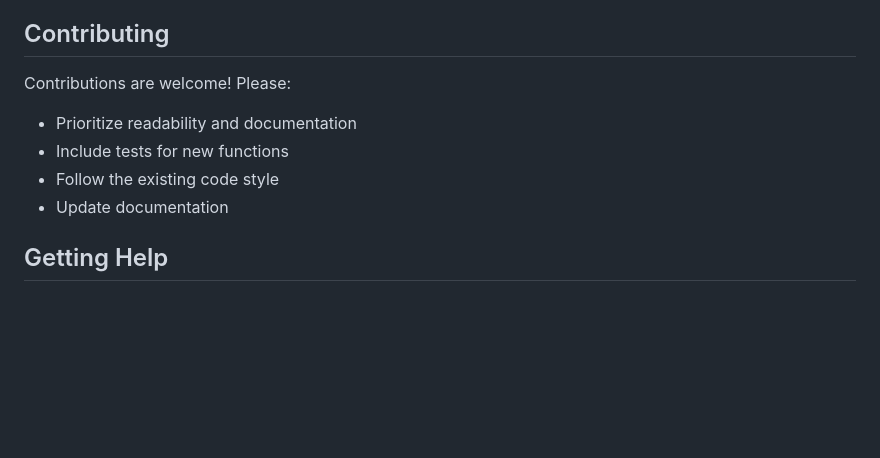
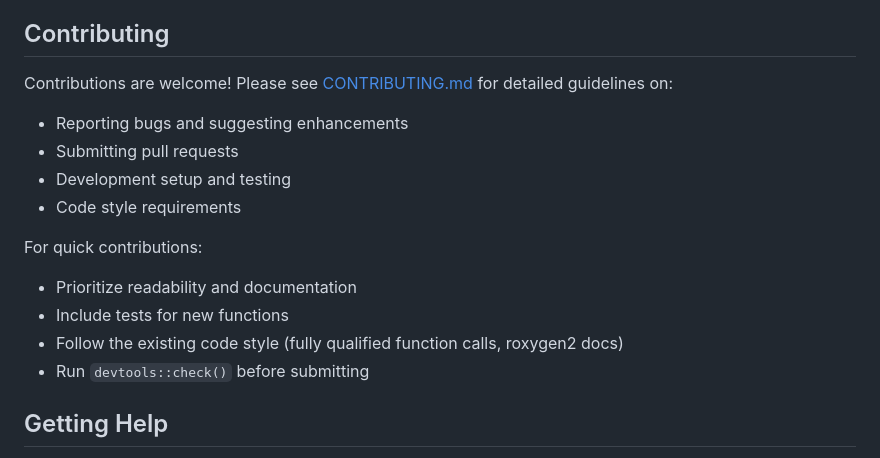
Before and after one commit to phdemotions/consumeR, a Markdown page: README.md, the part around the change. Drawn GitHub-style; blank space fills up the shorter version.

```diff
--- a/README.md
+++ b/README.md
@@ -269,12 +269,18 @@ The roadmap reflects a commitment to expanding coverage of dominant analytical f
 
 ## Contributing
 
-Contributions are welcome! Please:
+Contributions are welcome! Please see [CONTRIBUTING.md](.github/CONTRIBUTING.md) for detailed guidelines on:
 
+- Reporting bugs and suggesting enhancements
+- Submitting pull requests
+- Development setup and testing
+- Code style requirements
+
+For quick contributions:
 - Prioritize readability and documentation
 - Include tests for new functions
-- Follow the existing code style
-- Update documentation
+- Follow the existing code style (fully qualified function calls, roxygen2 docs)
+- Run `devtools::check()` before submitting
 
 ## Getting Help
 
```
Also changed, not shown: .github/CONTRIBUTING.md (added, +72 -0 lines), paper/paper.md (+1 -0 lines).
